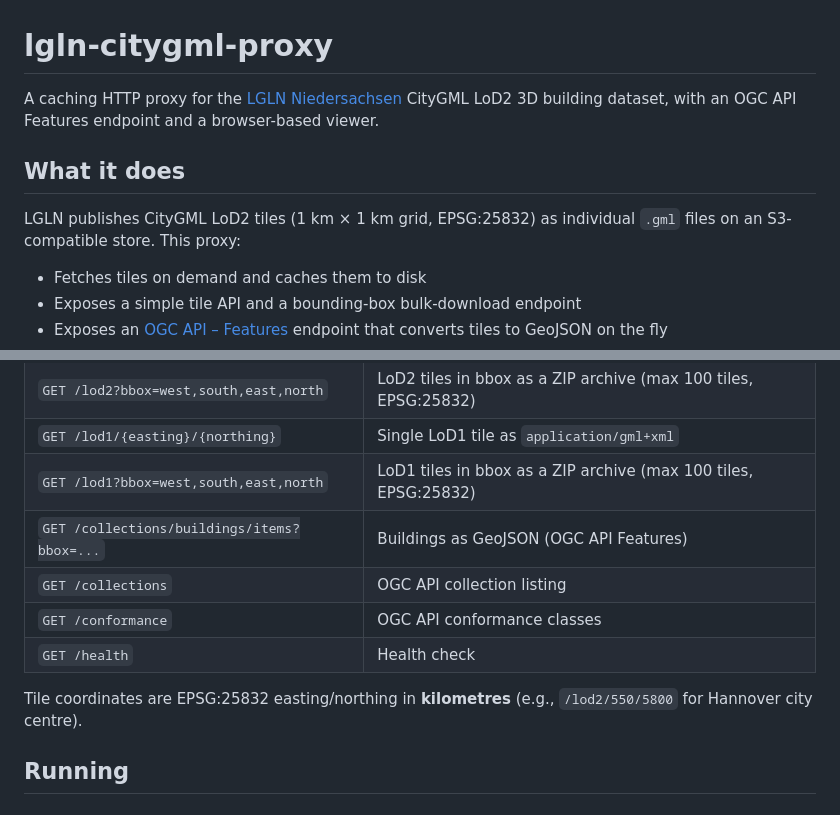
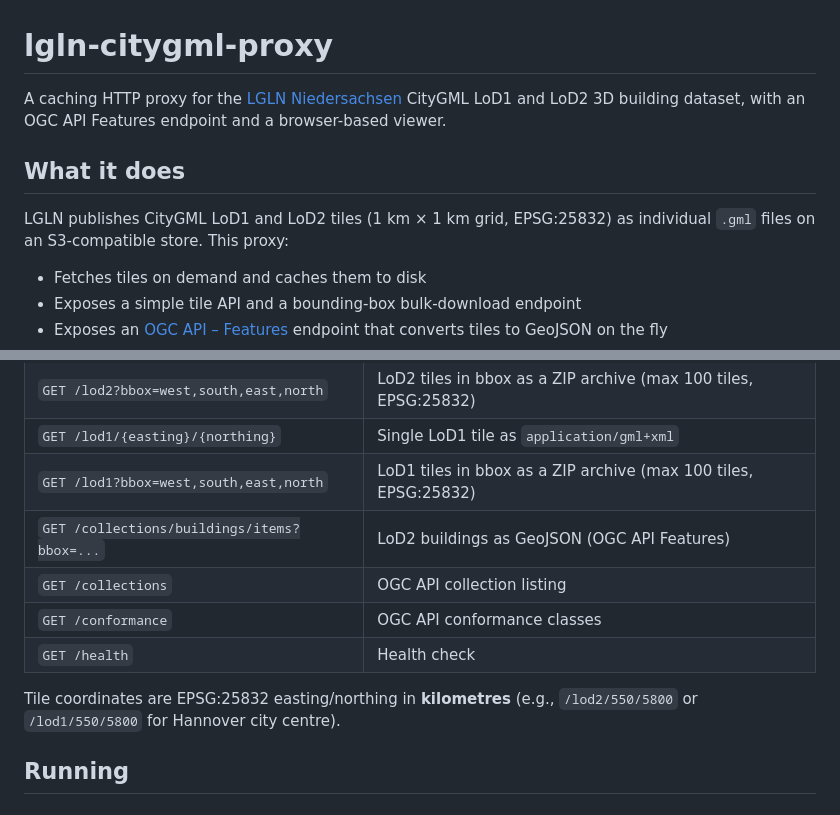
Before and after one commit to MeKo-Christian/lgln-citygml-proxy, a Markdown page: README.md, 2 parts joined by grey strips. GitHub-like rendering.

Commit message:
docs: remove completed PLAN.md; fix README LoD1/LoD2 references

```diff
--- a/README.md
+++ b/README.md
@@ -1,10 +1,10 @@
 # lgln-citygml-proxy
 
-A caching HTTP proxy for the [LGLN Niedersachsen](https://www.lgln.niedersachsen.de/) CityGML LoD2 3D building dataset, with an OGC API Features endpoint and a browser-based viewer.
+A caching HTTP proxy for the [LGLN Niedersachsen](https://www.lgln.niedersachsen.de/) CityGML LoD1 and LoD2 3D building dataset, with an OGC API Features endpoint and a browser-based viewer.
 
 ## What it does
 
-LGLN publishes CityGML LoD2 tiles (1 km × 1 km grid, EPSG:25832) as individual `.gml` files on an S3-compatible store. This proxy:
+LGLN publishes CityGML LoD1 and LoD2 tiles (1 km × 1 km grid, EPSG:25832) as individual `.gml` files on an S3-compatible store. This proxy:
 
 - Fetches tiles on demand and caches them to disk
 - Exposes a simple tile API and a bounding-box bulk-download endpoint
@@ -19,12 +19,12 @@ LGLN publishes CityGML LoD2 tiles (1 km × 1 km grid, EPSG:25832) as individual
 | `GET /lod2?bbox=west,south,east,north` | LoD2 tiles in bbox as a ZIP archive (max 100 tiles, EPSG:25832) |
 | `GET /lod1/{easting}/{northing}` | Single LoD1 tile as `application/gml+xml` |
 | `GET /lod1?bbox=west,south,east,north` | LoD1 tiles in bbox as a ZIP archive (max 100 tiles, EPSG:25832) |
-| `GET /collections/buildings/items?bbox=...` | Buildings as GeoJSON (OGC API Features) |
+| `GET /collections/buildings/items?bbox=...` | LoD2 buildings as GeoJSON (OGC API Features) |
 | `GET /collections` | OGC API collection listing |
 | `GET /conformance` | OGC API conformance classes |
 | `GET /health` | Health check |
 
-Tile coordinates are EPSG:25832 easting/northing in **kilometres** (e.g., `/lod2/550/5800` for Hannover city centre).
+Tile coordinates are EPSG:25832 easting/northing in **kilometres** (e.g., `/lod2/550/5800` or `/lod1/550/5800` for Hannover city centre).
 
 ## Running
 
```
Also changed, not shown: PLAN.md (deleted, +0 -62 lines).
